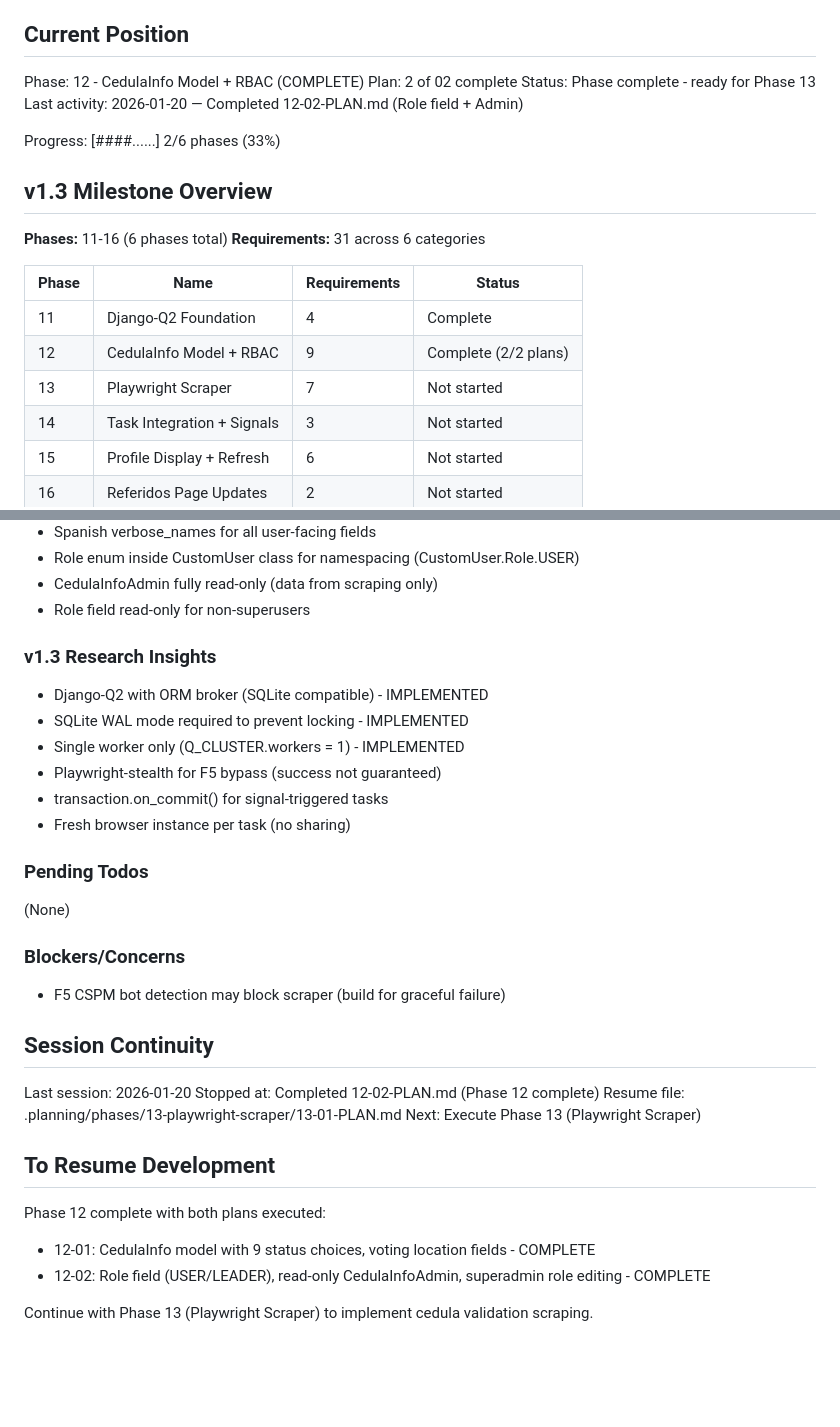
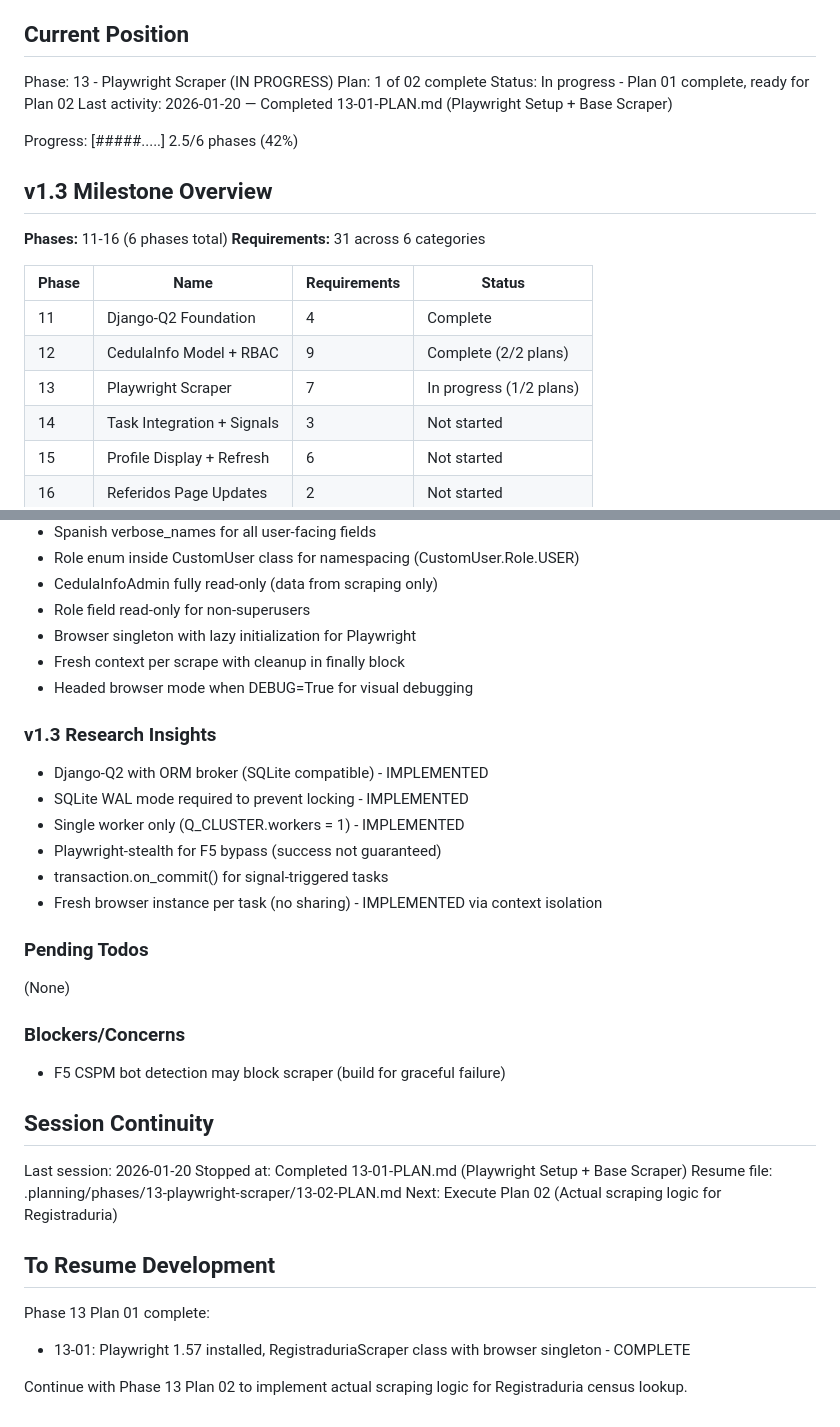
Before and after one commit to 0100-0100/Pagina-Madre-1, a Markdown page: .planning/STATE.md, 2 parts joined by grey strips. Rendered like a GitHub page; blank space fills up the shorter version.

Commit message:
docs(13-01): complete Playwright Setup + Base Scraper plan
Tasks completed: 2/2
- Install Playwright and Chromium browser
- Create RegistraduriaScraper class with browser singleton

SUMMARY: .planning/phases/13-playwright-scraper/13-01-SUMMARY.md

```diff
--- a/.planning/STATE.md
+++ b/.planning/STATE.md
@@ -9,12 +9,12 @@ See: .planning/PROJECT.md (updated 2026-01-19)
 
 ## Current Position
 
-Phase: 12 - CedulaInfo Model + RBAC (COMPLETE)
-Plan: 2 of 02 complete
-Status: Phase complete - ready for Phase 13
-Last activity: 2026-01-20 — Completed 12-02-PLAN.md (Role field + Admin)
+Phase: 13 - Playwright Scraper (IN PROGRESS)
+Plan: 1 of 02 complete
+Status: In progress - Plan 01 complete, ready for Plan 02
+Last activity: 2026-01-20 — Completed 13-01-PLAN.md (Playwright Setup + Base Scraper)
 
-Progress: [####......] 2/6 phases (33%)
+Progress: [#####.....] 2.5/6 phases (42%)
 
 ## v1.3 Milestone Overview
 
@@ -25,7 +25,7 @@ Progress: [####......] 2/6 phases (33%)
 |-------|------|--------------|--------|
 | 11 | Django-Q2 Foundation | 4 | Complete |
 | 12 | CedulaInfo Model + RBAC | 9 | Complete (2/2 plans) |
-| 13 | Playwright Scraper | 7 | Not started |
+| 13 | Playwright Scraper | 7 | In progress (1/2 plans) |
 | 14 | Task Integration + Signals | 3 | Not started |
 | 15 | Profile Display + Refresh | 6 | Not started |
 | 16 | Referidos Page Updates | 2 | Not started |
@@ -63,6 +63,9 @@ See: .planning/MILESTONES.md for full history
 - Role enum inside CustomUser class for namespacing (CustomUser.Role.USER)
 - CedulaInfoAdmin fully read-only (data from scraping only)
 - Role field read-only for non-superusers
+- Browser singleton with lazy initialization for Playwright
+- Fresh context per scrape with cleanup in finally block
+- Headed browser mode when DEBUG=True for visual debugging
 
 ### v1.3 Research Insights
 
@@ -71,7 +74,7 @@ See: .planning/MILESTONES.md for full history
 - Single worker only (Q_CLUSTER.workers = 1) - IMPLEMENTED
 - Playwright-stealth for F5 bypass (success not guaranteed)
 - transaction.on_commit() for signal-triggered tasks
-- Fresh browser instance per task (no sharing)
+- Fresh browser instance per task (no sharing) - IMPLEMENTED via context isolation
 
 ### Pending Todos
 
@@ -84,14 +87,13 @@ See: .planning/MILESTONES.md for full history
 ## Session Continuity
 
 Last session: 2026-01-20
-Stopped at: Completed 12-02-PLAN.md (Phase 12 complete)
-Resume file: .planning/phases/13-playwright-scraper/13-01-PLAN.md
-Next: Execute Phase 13 (Playwright Scraper)
+Stopped at: Completed 13-01-PLAN.md (Playwright Setup + Base Scraper)
+Resume file: .planning/phases/13-playwright-scraper/13-02-PLAN.md
+Next: Execute Plan 02 (Actual scraping logic for Registraduria)
 
 ## To Resume Development
 
-Phase 12 complete with both plans executed:
-- 12-01: CedulaInfo model with 9 status choices, voting location fields - COMPLETE
-- 12-02: Role field (USER/LEADER), read-only CedulaInfoAdmin, superadmin role editing - COMPLETE
+Phase 13 Plan 01 complete:
+- 13-01: Playwright 1.57 installed, RegistraduriaScraper class with browser singleton - COMPLETE
 
-Continue with Phase 13 (Playwright Scraper) to implement cedula validation scraping.
+Continue with Phase 13 Plan 02 to implement actual scraping logic for Registraduria census lookup.
```
Also changed, not shown: 1 other file.
